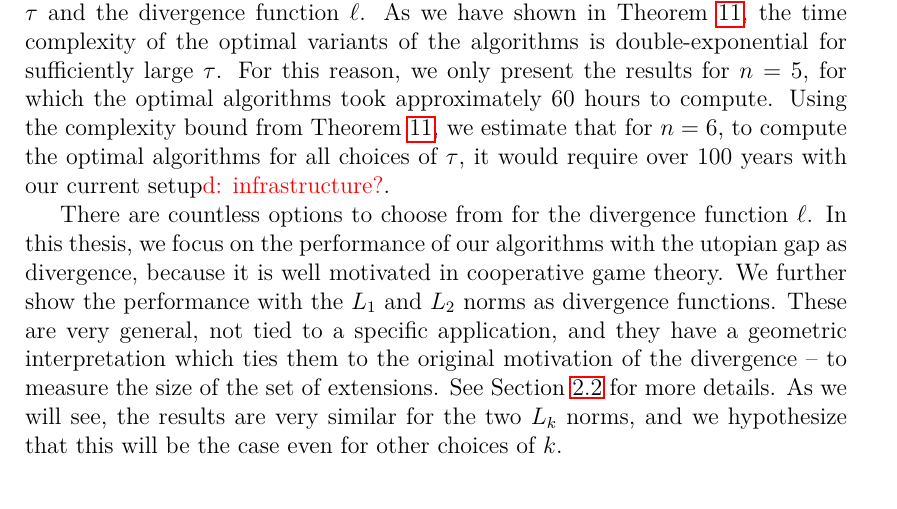
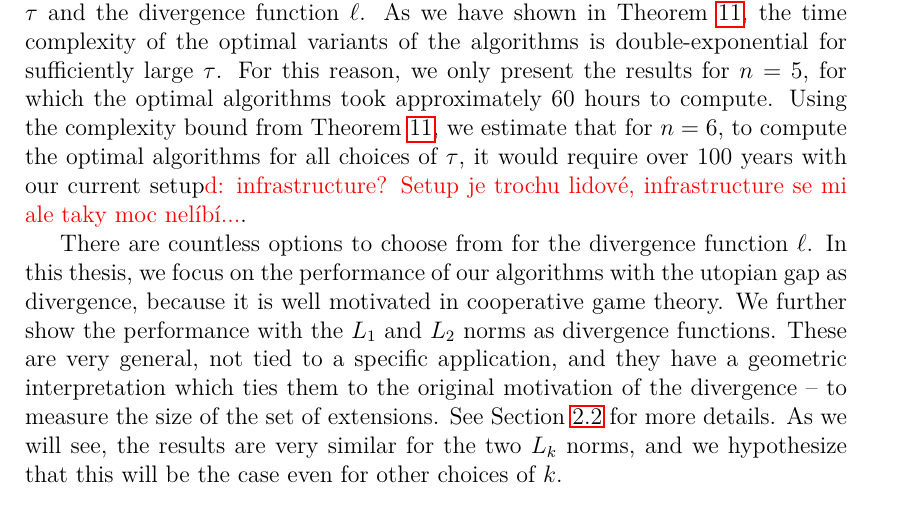
Before and after one commit to furadnik/bakalarka, a LaTeX thesis (thesis.tex, which reads chapters/chap04.tex): part of page 32 of 38, cut so that both start at the same text. Compiled offline with pdfLaTeX.

Commit message:
Update on Overleaf.

```diff
--- a/chapters/chap04.tex
+++ b/chapters/chap04.tex
@@ -24,7 +24,7 @@ When running the experiments, we utilized 15~cores and 12~GB of RAM.
 In this section, we explore different distributions of set functions/cooperative games and see how our methods compare for different choices of the budget $ \tau $ and the divergence function $ \ell $.
 As we have shown in \Cref{thm:algfo-time-complexity-double-exp}, the time complexity of the optimal variants of the algorithms is double-exponential for sufficiently large $ \tau $.
 For this reason, we only present the results for $ n=5 $, for which the optimal algorithms took approximately 60 hours to compute.
-Using the complexity bound from \Cref{thm:algfo-time-complexity-double-exp}, we estimate that for $ n=6 $, to compute the optimal algorithms for all choices of $ \tau $, it would require over 100 years with our current setup\david{infrastructure?}.
+Using the complexity bound from \Cref{thm:algfo-time-complexity-double-exp}, we estimate that for $ n=6 $, to compute the optimal algorithms for all choices of $ \tau $, it would require over 100 years with our current setup\david{infrastructure? Setup je trochu lidové, infrastructure se mi ale taky moc nelíbí...}.
 % TODO: \david{možná teda přidáš něco o greedy. V tom případě to sem připiš}
 
 There are countless options to choose from for the divergence function $ \ell $.
```
